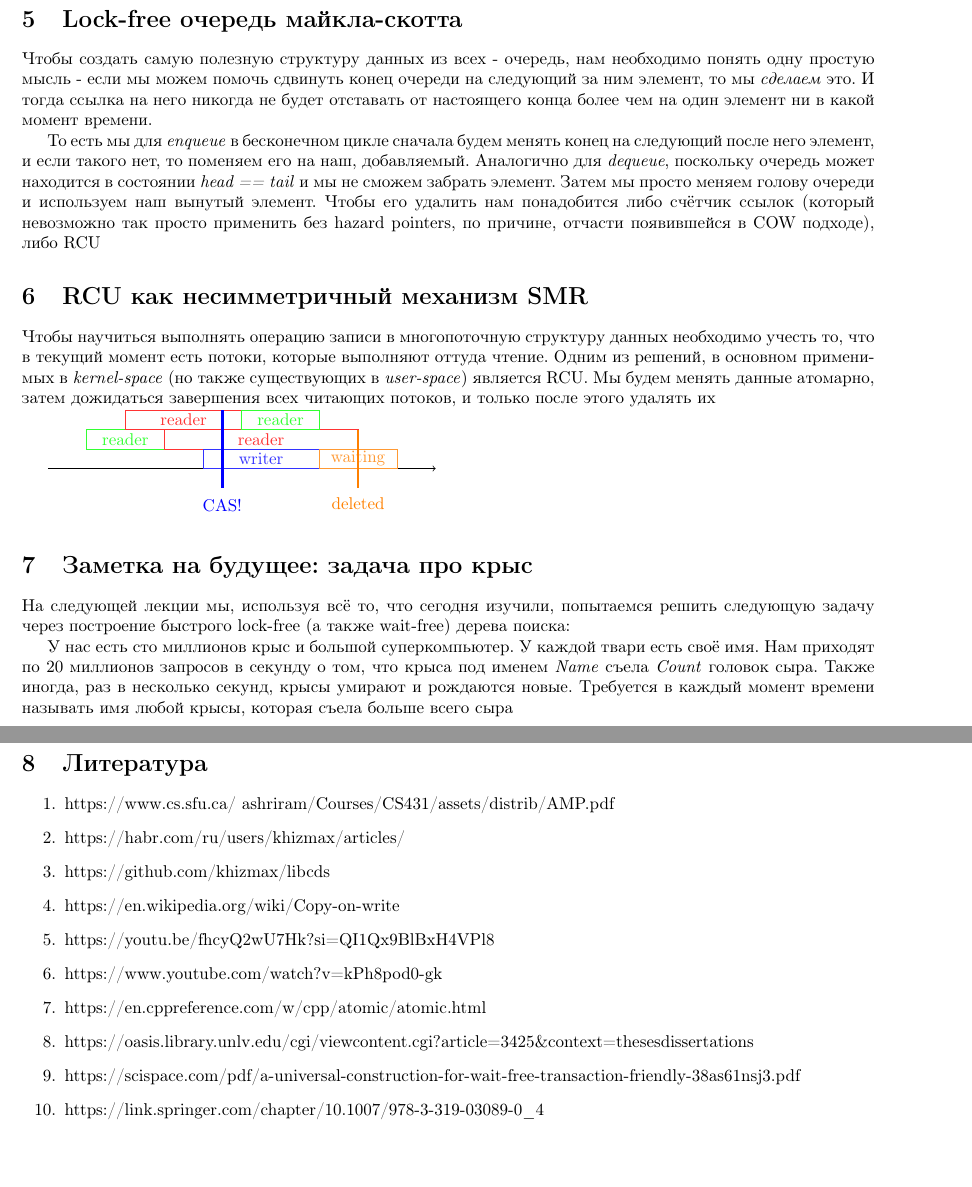
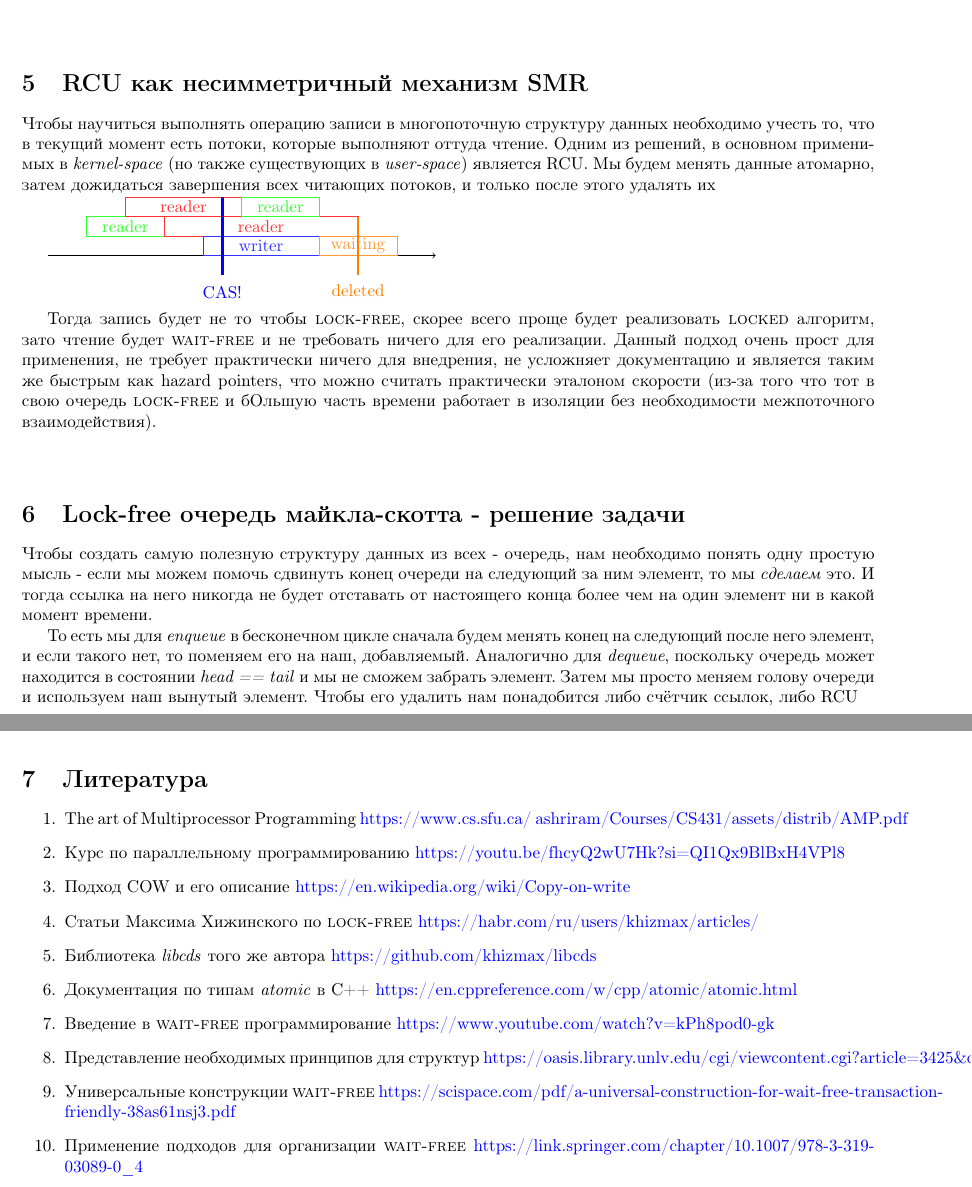
Before and after one commit to Yerk08/lection-about-multiprocess, a LaTeX document (con.tex): two parts of pages 7 and 8 of 8, joined at a grey line, cut so that both start at the same text, the shorter picture padded with empty space. Compiled offline with pdfLaTeX.

Commit message:
better design

```diff
--- a/con.tex
+++ b/con.tex
@@ -5,7 +5,7 @@
 \usepackage{hyperref}
 \hypersetup{
     colorlinks=true,
-    allcolors=black
+    allcolors=blue
 }
 \usepackage{amsthm, amsmath, amssymb}
 \usepackage{tikz}
@@ -322,12 +327,7 @@ public:
 
 Объект называется \emph{линеаризуемым}, если любая операция над ним выполняется \emph{атомарно} в какой-то момент времени. И более того, любое чтение возвращает результат всех выполненных на момент его прихода записей. То есть нашу операцию можно воспринимать как \emph{атомарную}, а всю систему - как набор последовательных инструкций, и именно это и позволяет нам писать идущие друг за другом операции в \emph{линеаризуемой} системе, использующей эти \emph{линеаризуемые} объекты
 
-\section{Lock-free очередь майкла-скотта}
-
-Чтобы создать самую полезную структуру данных из всех - очередь, нам необходимо понять одну простую мысль - если мы можем помочь сдвинуть конец очереди на следующий за ним элемент, то мы \emph{сделаем} это. И тогда ссылка на него никогда не будет отставать от настоящего конца более чем на один элемент ни в какой момент времени.
-
-То есть мы для \emph{enqueue} в бесконечном цикле сначала будем менять конец на следующий после него элемент, и если такого нет, то поменяем его на наш, добавляемый. Аналогично для \emph{dequeue}, поскольку очередь может находится в состоянии \emph{head == tail} и мы не сможем забрать элемент. Затем мы просто меняем голову очереди и используем наш вынутый элемент. Чтобы его удалить нам понадобится либо счётчик ссылок (который невозможно так просто применить без hazard pointers, по причине, отчасти появившейся в COW подходе), либо RCU
-
+\vfill
 \section{RCU как несимметричный механизм SMR}
 
 Чтобы научиться выполнять операцию записи в многопоточную структуру данных необходимо учесть то, что в текущий момент есть потоки, которые выполняют оттуда чтение. Одним из решений, в основном применимых в \emph{kernel-space} (но также существующих в \emph{user-space}) является RCU. Мы будем менять данные атомарно, затем дожидаться завершения всех читающих потоков, и только после этого удалять их
@@ -344,26 +344,32 @@ public:
 	\draw[orange!100, ultra thick, -] (8.0, -0.5) -- (8.0, 1.0) node[pos = -0.5, above] {deleted};
 \end{tikzpicture}
 
-\section{Заметка на будущее: задача про крыс}
+Тогда запись будет не то чтобы \textsc{lock-free}, скорее всего проще будет реализовать \textsc{locked} алгоритм, зато чтение будет \textsc{wait-free} и не требовать ничего для его реализации. Данный подход очень прост для применения, не требует практически ничего для внедрения, не усложняет документацию и является таким же быстрым как hazard pointers, что можно считать практически эталоном скорости (из-за того что тот в свою очередь \textsc{lock-free} и бОльшую часть времени работает в изоляции без необходимости межпоточного взаимодействия).
 
-На следующей лекции мы, используя всё то, что сегодня изучили, попытаемся решить следующую задачу через построение быстрого lock-free (а также wait-free) дерева поиска:
+\vfill
+\section{Lock-free очередь майкла-скотта - решение задачи}
 
-У нас есть сто миллионов крыс и большой суперкомпьютер. У каждой твари есть своё имя. Нам приходят по 20 миллионов запросов в секунду о том, что крыса под именем \emph{Name} съела \emph{Count} головок сыра. Также иногда, раз в несколько секунд, крысы умирают и рождаются новые. Требуется в каждый момент времени называть имя любой крысы, которая съела больше всего сыра
+Чтобы создать самую полезную структуру данных из всех - очередь, нам необходимо понять одну простую мысль - если мы можем помочь сдвинуть конец очереди на следующий за ним элемент, то мы \emph{сделаем} это. И тогда ссылка на него никогда не будет отставать от настоящего конца более чем на один элемент ни в какой момент времени.
+
+То есть мы для \emph{enqueue} в бесконечном цикле сначала будем менять конец на следующий после него элемент, и если такого нет, то поменяем его на наш, добавляемый. Аналогично для \emph{dequeue}, поскольку очередь может находится в состоянии \emph{head == tail} и мы не сможем забрать элемент. Затем мы просто меняем голову очереди и используем наш вынутый элемент. Чтобы его удалить нам понадобится либо счётчик ссылок, либо RCU
+
+\vfill
+\section*{\large{Лекция вторая}}
 
 \vfill
 \section{Литература}
 
 \begin{enumerate}
-	\item \href{https://www.cs.sfu.ca/~ashriram/Courses/CS431/assets/distrib/AMP.pdf}{https://www.cs.sfu.ca/~ashriram/Courses/CS431/assets/distrib/AMP.pdf}
-	\item \href{https://habr.com/ru/users/khizmax/articles/}{https://habr.com/ru/users/khizmax/articles/}
-	\item \href{https://github.com/khizmax/libcds}{https://github.com/khizmax/libcds}
-	\item \href{https://en.wikipedia.org/wiki/Copy-on-write}{https://en.wikipedia.org/wiki/Copy-on-write}
-	\item \href{https://youtu.be/fhcyQ2wU7Hk?si=QI1Qx9BlBxH4VPl8}{https://youtu.be/fhcyQ2wU7Hk?si=QI1Qx9BlBxH4VPl8}
-	\item \href{https://www.youtube.com/watch?v=kPh8pod0-gk}{https://www.youtube.com/watch?v=kPh8pod0-gk}
-	\item \href{https://en.cppreference.com/w/cpp/atomic/atomic.html}{https://en.cppreference.com/w/cpp/atomic/atomic.html}
-	\item \href{https://oasis.library.unlv.edu/cgi/viewcontent.cgi?article=3425\&context=thesesdissertations}{https://oasis.library.unlv.edu/cgi/viewcontent.cgi?article=3425\&context=thesesdissertations}
-	\item \href{https://scispace.com/pdf/a-universal-construction-for-wait-free-transaction-friendly-38as61nsj3.pdf}{https://scispace.com/pdf/a-universal-construction-for-wait-free-transaction-friendly-38as61nsj3.pdf}
-	\item \href{https://link.springer.com/chapter/10.1007/978-3-319-03089-0\_4}{https://link.springer.com/chapter/10.1007/978-3-319-03089-0\_4}
+	\item The art of Multiprocessor Programming \href{https://www.cs.sfu.ca/~ashriram/Courses/CS431/assets/distrib/AMP.pdf}{https://www.cs.sfu.ca/~ashriram/Courses/CS431/assets/distrib/AMP.pdf}
+	\item Курс по параллельному программированию \href{https://youtu.be/fhcyQ2wU7Hk?si=QI1Qx9BlBxH4VPl8}{https://youtu.be/fhcyQ2wU7Hk?si=QI1Qx9BlBxH4VPl8}
+	\item Подход COW и его описание \href{https://en.wikipedia.org/wiki/Copy-on-write}{https://en.wikipedia.org/wiki/Copy-on-write}
+	\item Статьи Максима Хижинского по \textsc{lock-free} \href{https://habr.com/ru/users/khizmax/articles/}{https://habr.com/ru/users/khizmax/articles/}
+	\item Библиотека \emph{libcds} того же автора \href{https://github.com/khizmax/libcds}{https://github.com/khizmax/libcds}
+	\item Документация по типам \emph{atomic} в C++ \href{https://en.cppreference.com/w/cpp/atomic/atomic.html}{https://en.cppreference.com/w/cpp/atomic/atomic.html}
+	\item Введение в \textsc{wait-free} программирование \href{https://www.youtube.com/watch?v=kPh8pod0-gk}{https://www.youtube.com/watch?v=kPh8pod0-gk}
+	\item Представление необходимых принципов для структур \href{https://oasis.library.unlv.edu/cgi/viewcontent.cgi?article=3425\&context=thesesdissertations}{https://oasis.library.unlv.edu/cgi/viewcontent.cgi?article=3425\&context=thesesdissertations}
+	\item Универсальные конструкции \textsc{wait-free} \href{https://scispace.com/pdf/a-universal-construction-for-wait-free-transaction-friendly-38as61nsj3.pdf}{https://scispace.com/pdf/a-universal-construction-for-wait-free-transaction-friendly-38as61nsj3.pdf}
+	\item Применение подходов для организации \textsc{wait-free} \href{https://link.springer.com/chapter/10.1007/978-3-319-03089-0\_4}{https://link.springer.com/chapter/10.1007/978-3-319-03089-0\_4}
 \end{enumerate}
 
 \end{document}
```
Also changed, not shown: synopsis.pdf, con.tex (7 more changed lines), 1 other file.
